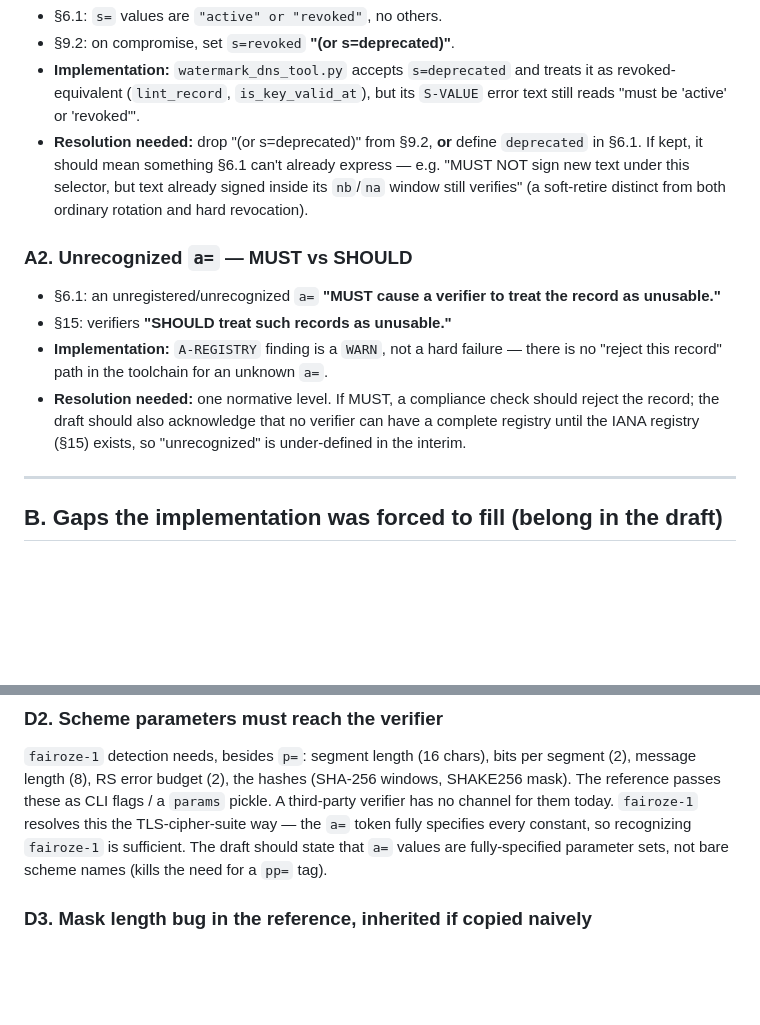
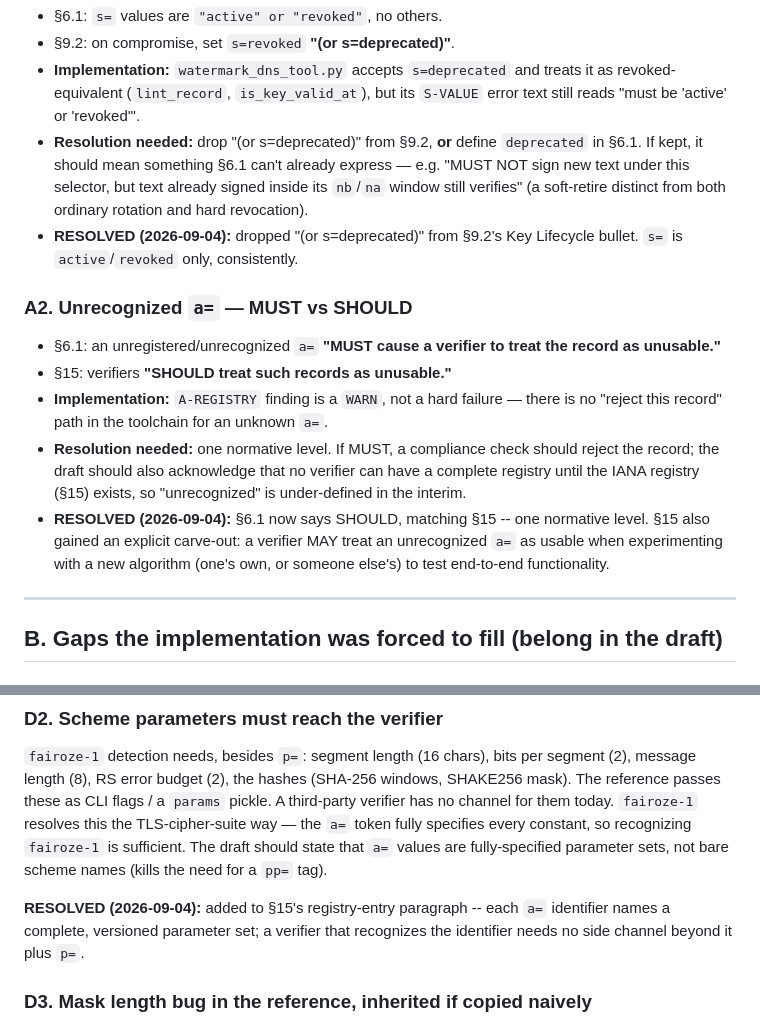
Before and after one commit to tzink7/xboundary-ai-text-watermark-verification, a Markdown page: implementation-open-questions.md, 2 parts joined by grey strips. GitHub-like rendering; blank space fills up the shorter version.

```diff
--- a/implementation-open-questions.md
+++ b/implementation-open-questions.md
@@ -24,6 +31,8 @@ Section references are to
   express — e.g. "MUST NOT sign new text under this selector, but text already
   signed inside its `nb`/`na` window still verifies" (a soft-retire distinct from
   both ordinary rotation and hard revocation).
+- **RESOLVED (2026-09-04):** dropped "(or s=deprecated)" from §9.2's Key
+  Lifecycle bullet. `s=` is `active`/`revoked` only, consistently.
 
 ### A2. Unrecognized `a=` — MUST vs SHOULD
 - §6.1: an unregistered/unrecognized `a=` **"MUST cause a verifier to treat the
@@ -35,6 +44,10 @@ Section references are to
   reject the record; the draft should also acknowledge that no verifier can have
   a complete registry until the IANA registry (§15) exists, so "unrecognized"
   is under-defined in the interim.
+- **RESOLVED (2026-09-04):** §6.1 now says SHOULD, matching §15 -- one
+  normative level. §15 also gained an explicit carve-out: a verifier MAY treat
+  an unrecognized `a=` as usable when experimenting with a new algorithm
+  (one's own, or someone else's) to test end-to-end functionality.
 
 ---
 
@@ -165,6 +223,10 @@ resolves this the TLS-cipher-suite way — the `a=` token fully specifies every
 constant, so recognizing `fairoze-1` is sufficient. The draft should state that
 `a=` values are fully-specified parameter sets, not bare scheme names (kills the
 need for a `pp=` tag).
+
+**RESOLVED (2026-09-04):** added to §15's registry-entry paragraph -- each `a=`
+identifier names a complete, versioned parameter set; a verifier that
+recognizes the identifier needs no side channel beyond it plus `p=`.
 
 ### D3. Mask length bug in the reference, inherited if copied naively
 `crypto.sign_and_encode_openssl` masks the codeword with `sha512(digest)` via
```
Also changed, not shown: other parts of implementation-open-questions.md (+60 -7 lines), draft-zink-xboundary-ai-text-watermark-verification-00.md (+132 -168 lines).
